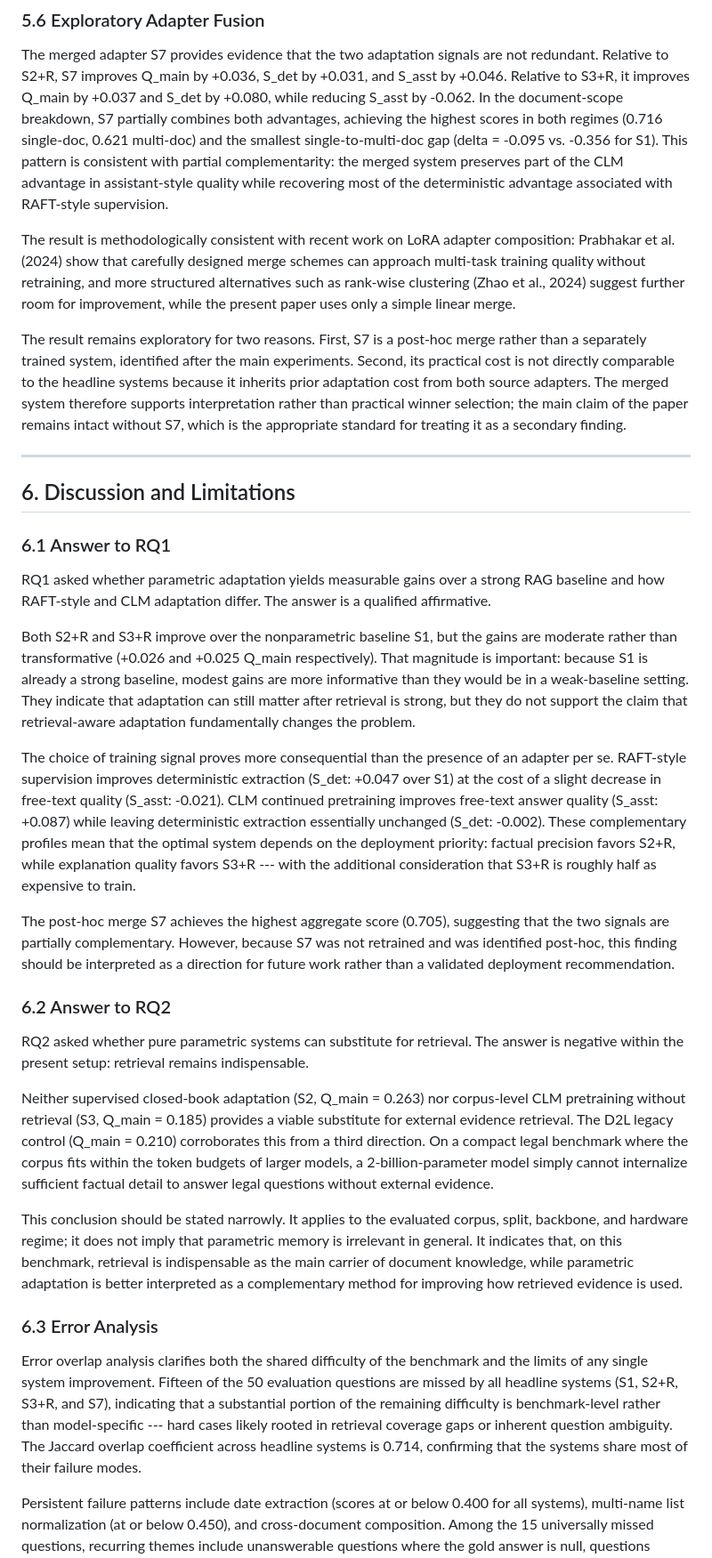
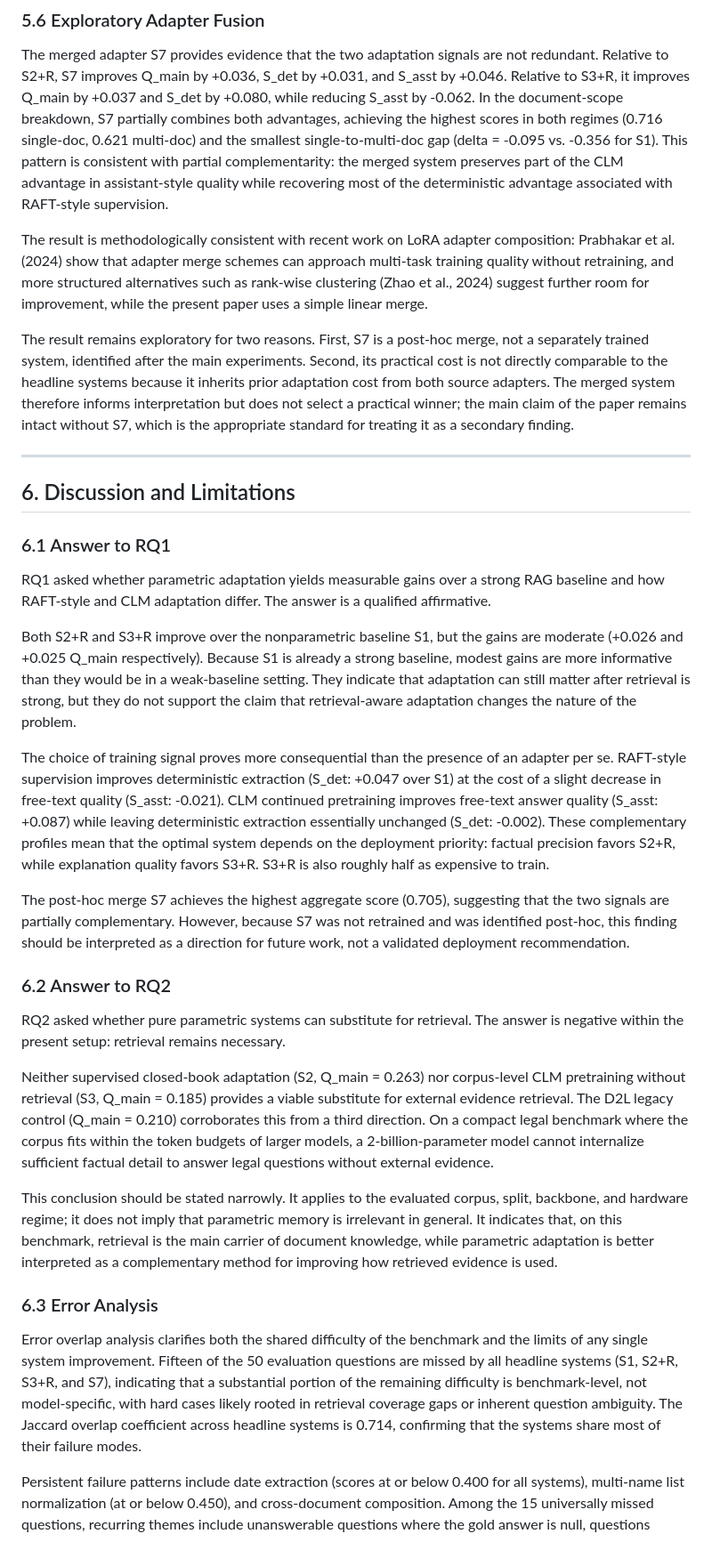
Before and after one commit to SteinVR/Parametric-Adaptation-over-RAG, a Markdown page: term-paper_3/Term-Paper-3.md, the part around one of its changes. Shown at 89% size. Drawn GitHub-style.

```diff
--- a/term-paper_3/Term-Paper-3.md
+++ b/term-paper_3/Term-Paper-3.md
@@ -290,9 +290,9 @@ RAFT-style supervision confers greater robustness to multi-document composition:
 
 The merged adapter S7 provides evidence that the two adaptation signals are not redundant. Relative to S2+R, S7 improves Q\_main by +0.036, S\_det by +0.031, and S\_asst by +0.046. Relative to S3+R, it improves Q\_main by +0.037 and S\_det by +0.080, while reducing S\_asst by -0.062. In the document-scope breakdown, S7 partially combines both advantages, achieving the highest scores in both regimes (0.716 single-doc, 0.621 multi-doc) and the smallest single-to-multi-doc gap (delta = -0.095 vs. -0.356 for S1). This pattern is consistent with partial complementarity: the merged system preserves part of the CLM advantage in assistant-style quality while recovering most of the deterministic advantage associated with RAFT-style supervision.
 
-The result is methodologically consistent with recent work on LoRA adapter composition: Prabhakar et al. (2024) show that carefully designed merge schemes can approach multi-task training quality without retraining, and more structured alternatives such as rank-wise clustering (Zhao et al., 2024) suggest further room for improvement, while the present paper uses only a simple linear merge.
+The result is methodologically consistent with recent work on LoRA adapter composition: Prabhakar et al. (2024) show that adapter merge schemes can approach multi-task training quality without retraining, and more structured alternatives such as rank-wise clustering (Zhao et al., 2024) suggest further room for improvement, while the present paper uses a simple linear merge.
 
-The result remains exploratory for two reasons. First, S7 is a post-hoc merge rather than a separately trained system, identified after the main experiments. Second, its practical cost is not directly comparable to the headline systems because it inherits prior adaptation cost from both source adapters. The merged system therefore supports interpretation rather than practical winner selection; the main claim of the paper remains intact without S7, which is the appropriate standard for treating it as a secondary finding.
+The result remains exploratory for two reasons. First, S7 is a post-hoc merge, not a separately trained system, identified after the main experiments. Second, its practical cost is not directly comparable to the headline systems because it inherits prior adaptation cost from both source adapters. The merged system therefore informs interpretation but does not select a practical winner; the main claim of the paper remains intact without S7, which is the appropriate standard for treating it as a secondary finding.
 
 ---
 
@@ -302,23 +302,23 @@ The result remains exploratory for two reasons. First, S7 is a post-hoc merge ra
 
 RQ1 asked whether parametric adaptation yields measurable gains over a strong RAG baseline and how RAFT-style and CLM adaptation differ. The answer is a qualified affirmative.
 
-Both S2+R and S3+R improve over the nonparametric baseline S1, but the gains are moderate rather than transformative (+0.026 and +0.025 Q\_main respectively). That magnitude is important: because S1 is already a strong baseline, modest gains are more informative than they would be in a weak-baseline setting. They indicate that adaptation can still matter after retrieval is strong, but they do not support the claim that retrieval-aware adaptation fundamentally changes the problem.
+Both S2+R and S3+R improve over the nonparametric baseline S1, but the gains are moderate (+0.026 and +0.025 Q\_main respectively). Because S1 is already a strong baseline, modest gains are more informative than they would be in a weak-baseline setting. They indicate that adaptation can still matter after retrieval is strong, but they do not support the claim that retrieval-aware adaptation changes the nature of the problem.
 
-The choice of training signal proves more consequential than the presence of an adapter per se. RAFT-style supervision improves deterministic extraction (S\_det: +0.047 over S1) at the cost of a slight decrease in free-text quality (S\_asst: -0.021). CLM continued pretraining improves free-text answer quality (S\_asst: +0.087) while leaving deterministic extraction essentially unchanged (S\_det: -0.002). These complementary profiles mean that the optimal system depends on the deployment priority: factual precision favors S2+R, while explanation quality favors S3+R --- with the additional consideration that S3+R is roughly half as expensive to train.
+The choice of training signal proves more consequential than the presence of an adapter per se. RAFT-style supervision improves deterministic extraction (S\_det: +0.047 over S1) at the cost of a slight decrease in free-text quality (S\_asst: -0.021). CLM continued pretraining improves free-text answer quality (S\_asst: +0.087) while leaving deterministic extraction essentially unchanged (S\_det: -0.002). These complementary profiles mean that the optimal system depends on the deployment priority: factual precision favors S2+R, while explanation quality favors S3+R. S3+R is also roughly half as expensive to train.
 
-The post-hoc merge S7 achieves the highest aggregate score (0.705), suggesting that the two signals are partially complementary. However, because S7 was not retrained and was identified post-hoc, this finding should be interpreted as a direction for future work rather than a validated deployment recommendation.
+The post-hoc merge S7 achieves the highest aggregate score (0.705), suggesting that the two signals are partially complementary. However, because S7 was not retrained and was identified post-hoc, this finding should be interpreted as a direction for future work, not a validated deployment recommendation.
 
 ### 6.2 Answer to RQ2
 
-RQ2 asked whether pure parametric systems can substitute for retrieval. The answer is negative within the present setup: retrieval remains indispensable.
+RQ2 asked whether pure parametric systems can substitute for retrieval. The answer is negative within the present setup: retrieval remains necessary.
 
-Neither supervised closed-book adaptation (S2, Q\_main = 0.263) nor corpus-level CLM pretraining without retrieval (S3, Q\_main = 0.185) provides a viable substitute for external evidence retrieval. The D2L legacy control (Q\_main = 0.210) corroborates this from a third direction. On a compact legal benchmark where the corpus fits within the token budgets of larger models, a 2-billion-parameter model simply cannot internalize sufficient factual detail to answer legal questions without external evidence.
+Neither supervised closed-book adaptation (S2, Q\_main = 0.263) nor corpus-level CLM pretraining without retrieval (S3, Q\_main = 0.185) provides a viable substitute for external evidence retrieval. The D2L legacy control (Q\_main = 0.210) corroborates this from a third direction. On a compact legal benchmark where the corpus fits within the token budgets of larger models, a 2-billion-parameter model cannot internalize sufficient factual detail to answer legal questions without external evidence.
 
-This conclusion should be stated narrowly. It applies to the evaluated corpus, split, backbone, and hardware regime; it does not imply that parametric memory is irrelevant in general. It indicates that, on this benchmark, retrieval is indispensable as the main carrier of document knowledge, while parametric adaptation is better interpreted as a complementary method for improving how retrieved evidence is used.
+This conclusion should be stated narrowly. It applies to the evaluated corpus, split, backbone, and hardware regime; it does not imply that parametric memory is irrelevant in general. It indicates that, on this benchmark, retrieval is the main carrier of document knowledge, while parametric adaptation is better interpreted as a complementary method for improving how retrieved evidence is used.
 
 ### 6.3 Error Analysis
 
-Error overlap analysis clarifies both the shared difficulty of the benchmark and the limits of any single system improvement. Fifteen of the 50 evaluation questions are missed by all headline systems (S1, S2+R, S3+R, and S7), indicating that a substantial portion of the remaining difficulty is benchmark-level rather than model-specific --- hard cases likely rooted in retrieval coverage gaps or inherent question ambiguity. The Jaccard overlap coefficient across headline systems is 0.714, confirming that the systems share most of their failure modes.
+Error overlap analysis clarifies both the shared difficulty of the benchmark and the limits of any single system improvement. Fifteen of the 50 evaluation questions are missed by all headline systems (S1, S2+R, S3+R, and S7), indicating that a substantial portion of the remaining difficulty is benchmark-level, not model-specific, with hard cases likely rooted in retrieval coverage gaps or inherent question ambiguity. The Jaccard overlap coefficient across headline systems is 0.714, confirming that the systems share most of their failure modes.
 
 Persistent failure patterns include date extraction (scores at or below 0.400 for all systems), multi-name list normalization (at or below 0.450), and cross-document composition. Among the 15 universally missed questions, recurring themes include unanswerable questions where the gold answer is null, questions requiring information from document regions not well covered by the 3-chunk evidence budget, and questions demanding multi-step cross-document reasoning. Several of these errors persist even when retrieval succeeds, which implies that access to evidence is necessary but not sufficient: some failures reflect remaining difficulty in mapping retrieved context to precise answer behavior.
 
```
Also changed, not shown: other parts of term-paper_3/Term-Paper-3.md (+33 -33 lines).
